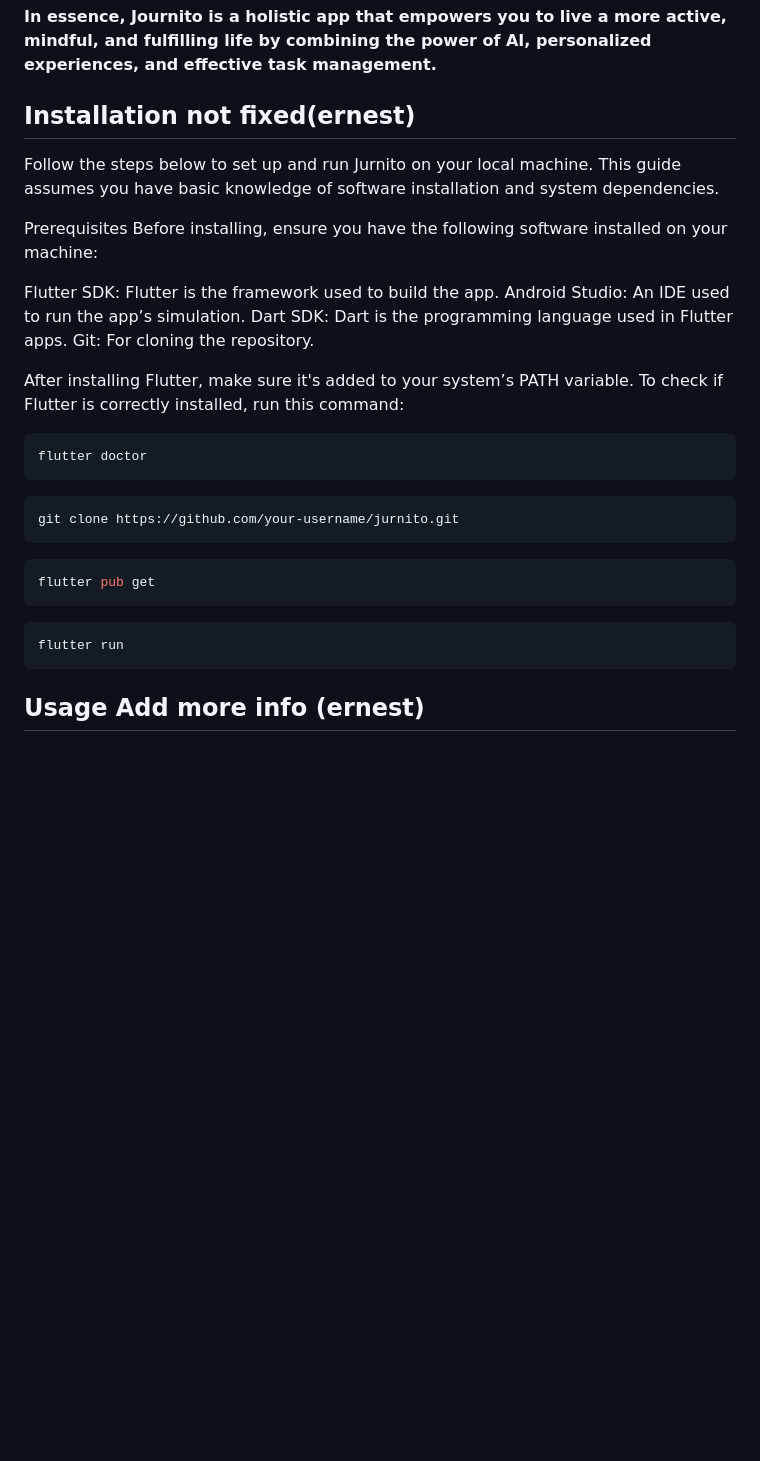
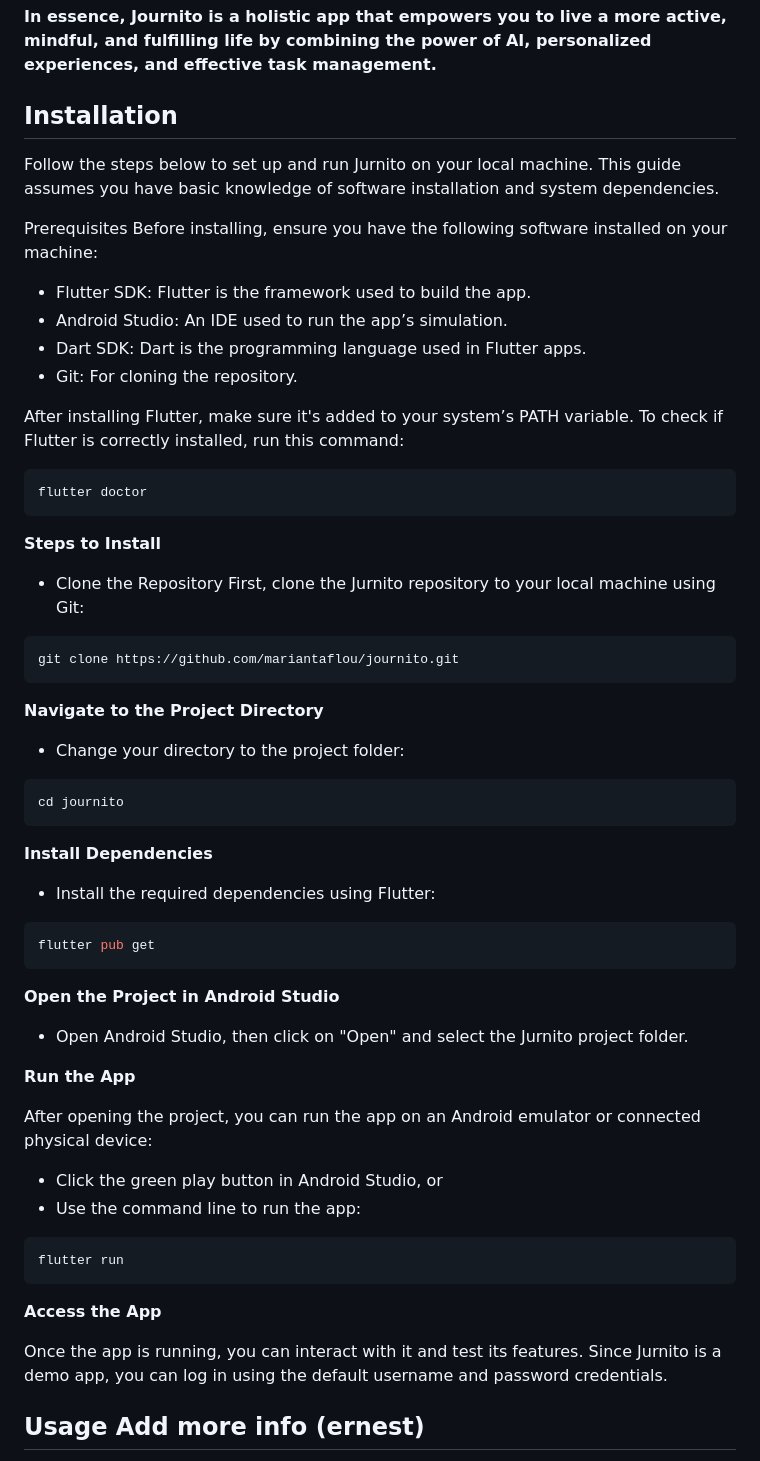
Before and after one commit to mariantaflou/Human-Computer-Interaction-Project-Journito, a Markdown page: README.md, the part around the change. Rendered like a GitHub page; blank space fills up the shorter version.

````diff
--- a/README.md
+++ b/README.md
@@ -38,33 +38,54 @@ Table of Contents:
 
 
 
-## Installation not fixed(ernest)
+## Installation
 Follow the steps below to set up and run Jurnito on your local machine. This guide assumes you have basic knowledge of software installation and system dependencies.
 
 Prerequisites
 Before installing, ensure you have the following software installed on your machine:
 
-Flutter SDK: Flutter is the framework used to build the app.
-Android Studio: An IDE used to run the app’s simulation.
-Dart SDK: Dart is the programming language used in Flutter apps.
-Git: For cloning the repository.
+* Flutter SDK: Flutter is the framework used to build the app.
+* Android Studio: An IDE used to run the app’s simulation.
+* Dart SDK: Dart is the programming language used in Flutter apps.
+* Git: For cloning the repository.
 
 After installing Flutter, make sure it's added to your system’s PATH variable. To check if Flutter is correctly installed, run this command:
 ```bash
 flutter doctor
 ```
-
+**Steps to Install**
+* Clone the Repository
+First, clone the Jurnito repository to your local machine using Git:
 ```bash
-git clone https://github.com/your-username/jurnito.git
+git clone https://github.com/mariantaflou/journito.git
 ```
 
+**Navigate to the Project Directory**
+* Change your directory to the project folder:
+```bash
+cd journito
+```
+**Install Dependencies**
+* Install the required dependencies using Flutter:
 ```bash
 flutter pub get
 ```
 
+**Open the Project in Android Studio**
+* Open Android Studio, then click on "Open" and select the Jurnito project folder.
+
+**Run the App**
+
+After opening the project, you can run the app on an Android emulator or connected physical device:
+* Click the green play button in Android Studio, or
+* Use the command line to run the app:
 ```bash
 flutter run
 ```
+
+**Access the App**
+
+Once the app is running, you can interact with it and test its features. Since Jurnito is a demo app, you can log in using the default username and password credentials.
 
 
 ## Usage   Add more info (ernest)
````
